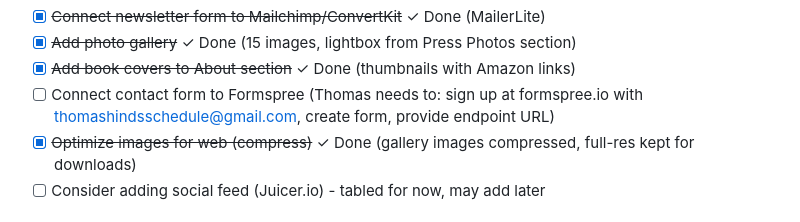
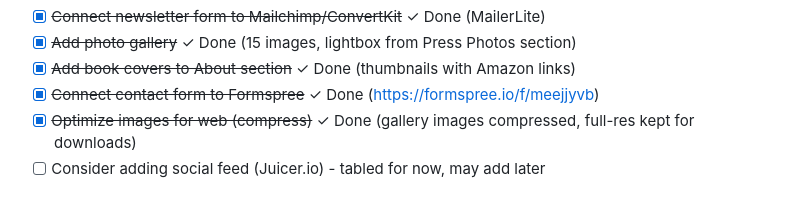
Before and after one commit to charles-hood/thomashindsmedia-website, a Markdown page: CLAUDE.md, the part around the change. Rendered like a GitHub page.

Commit message:
Mark Formspree contact form as done in CLAUDE.md
🤖 Generated with [Claude Code](https://claude.com/claude-code)

Co-Authored-By: Claude Opus 4.5 <noreply@anthropic.com>

```diff
--- a/CLAUDE.md
+++ b/CLAUDE.md
@@ -268,7 +268,7 @@ EOF
 - [x] ~~Connect newsletter form to Mailchimp/ConvertKit~~ ✓ Done (MailerLite)
 - [x] ~~Add photo gallery~~ ✓ Done (15 images, lightbox from Press Photos section)
 - [x] ~~Add book covers to About section~~ ✓ Done (thumbnails with Amazon links)
-- [ ] Connect contact form to Formspree (Thomas needs to: sign up at formspree.io with thomashindsschedule@gmail.com, create form, provide endpoint URL)
+- [x] ~~Connect contact form to Formspree~~ ✓ Done (https://formspree.io/f/meejjyvb)
 - [x] ~~Optimize images for web (compress)~~ ✓ Done (gallery images compressed, full-res kept for downloads)
 - [ ] Consider adding social feed (Juicer.io) - tabled for now, may add later
 
```
